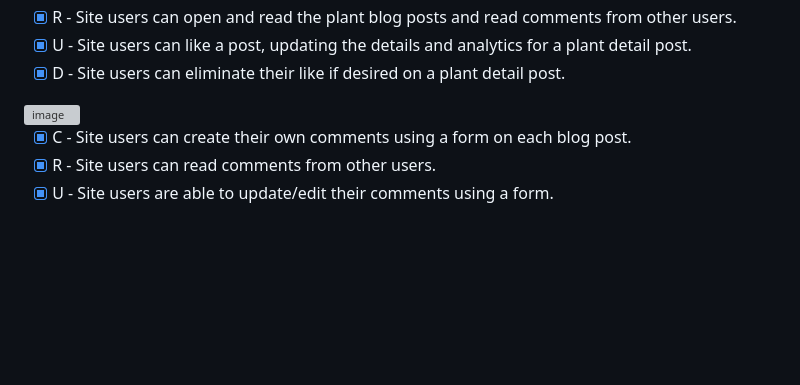
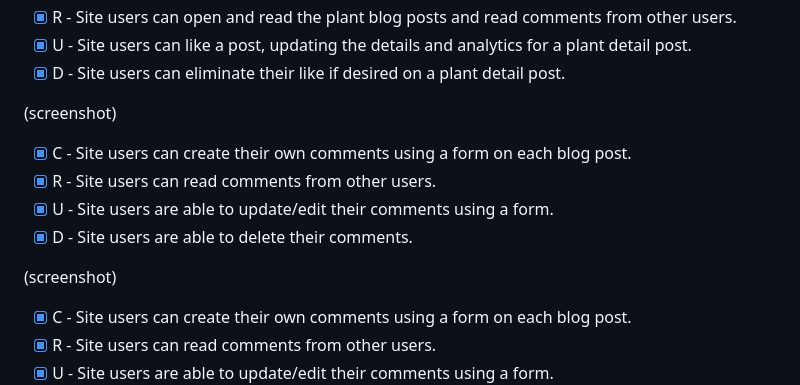
Before and after one commit to CaraMcAvinchey/purrfect-sitters, a Markdown page: README.md, the part around the change printed below. GitHub-like rendering; blank space fills up the shorter version; grey boxes are pictures that could not be loaded.

```diff
--- a/README.md
+++ b/README.md
@@ -25,7 +26,14 @@ Cara McAvinchey
 - [X] U - Site users can like a post, updating the details and analytics for a plant detail post.
 - [X] D - Site users can eliminate their like if desired on a plant detail post.
 
-<img width="477" alt="image" src="https://user-images.githubusercontent.com/97494262/209538824-f613791d-53b6-43e4-a305-f14a52026443.png">
+(screenshot)
+
+- [X] C - Site users can create their own comments using a form on each blog post.
+- [X] R - Site users can read comments from other users.
+- [X] U - Site users are able to update/edit their comments using a form.
+- [X] D - Site users are able to delete their comments.
+
+(screenshot)
 
 - [X] C - Site users can create their own comments using a form on each blog post.
 - [X] R - Site users can read comments from other users.
```
Also changed, not shown: other parts of README.md (+2 -61 lines).
